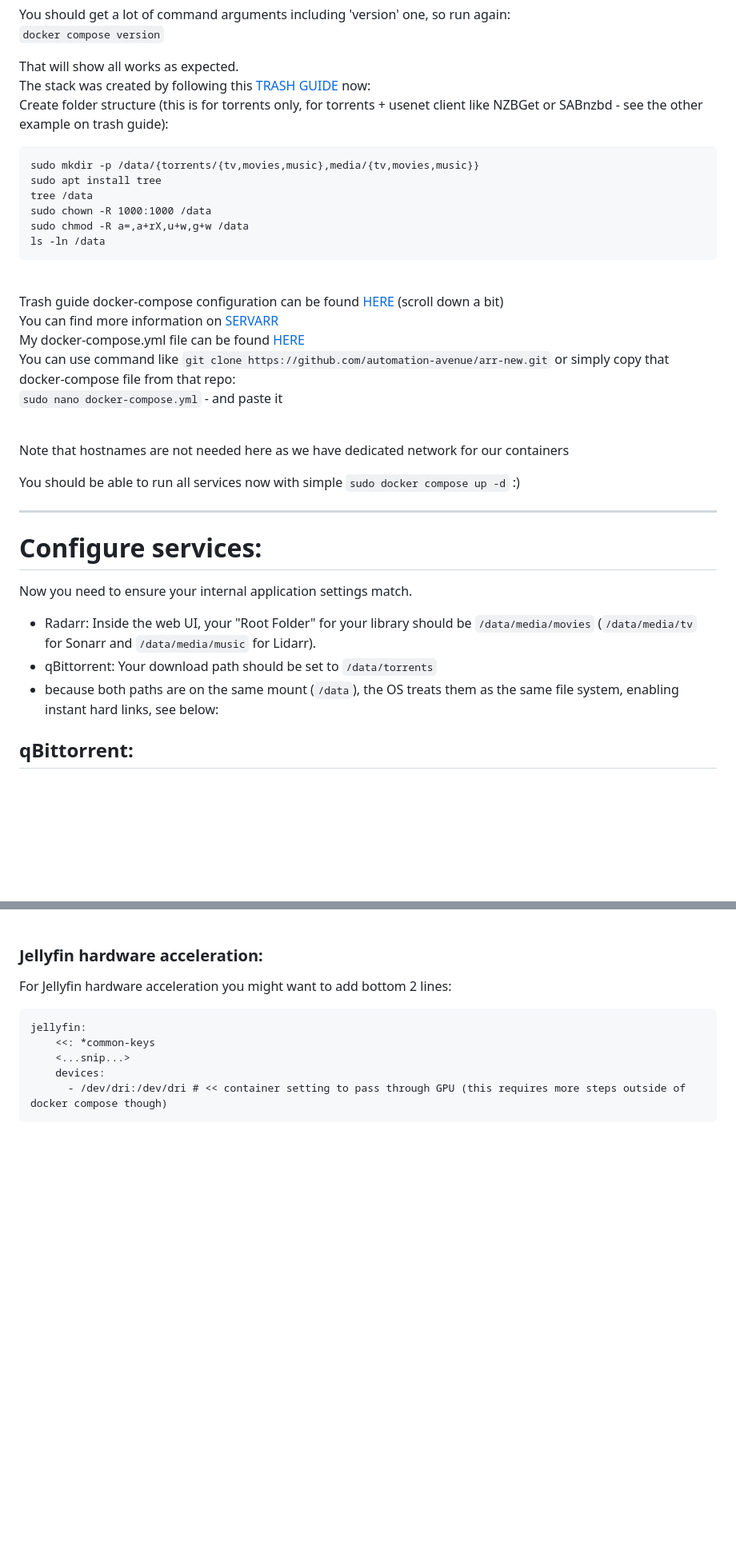
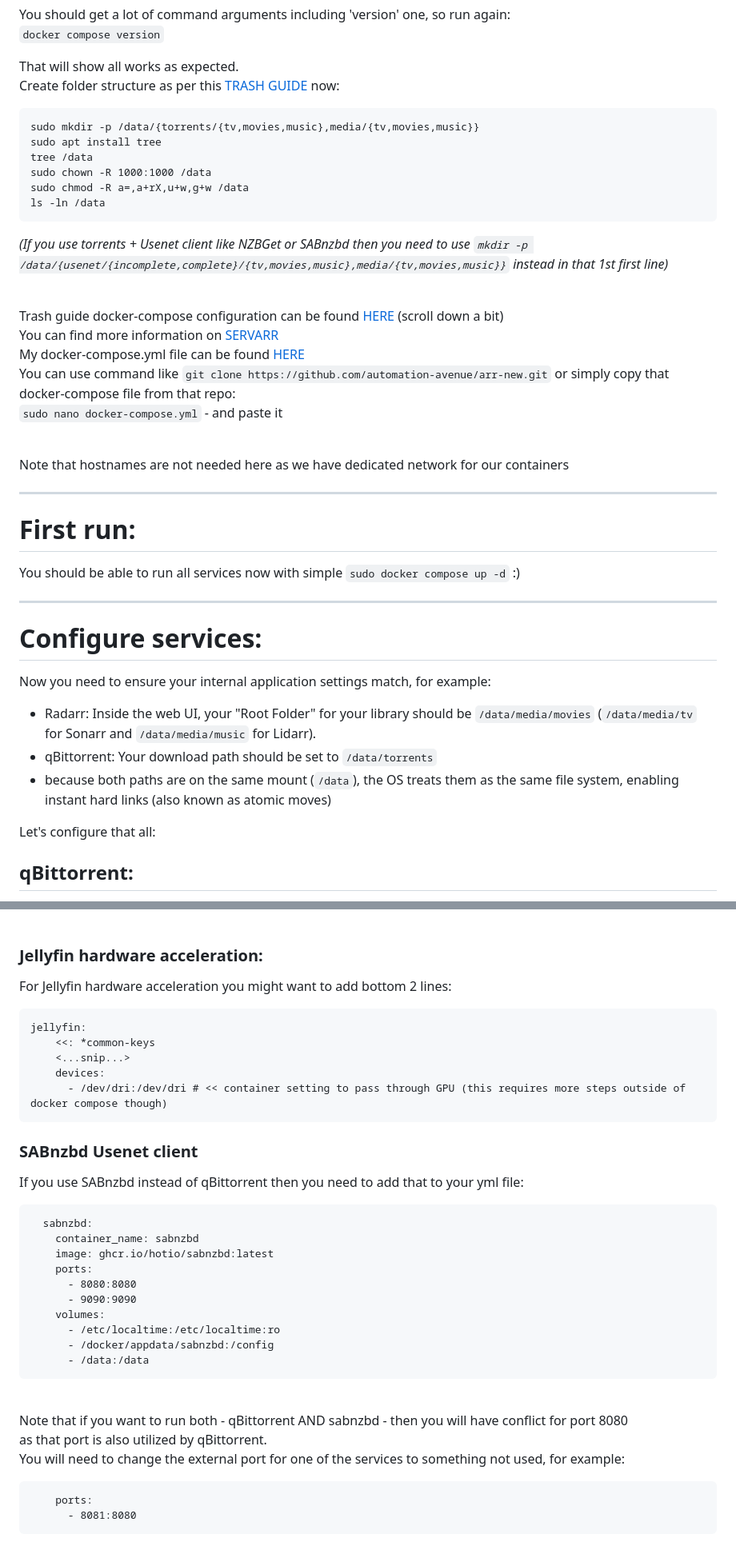
Before and after one commit to innotelinc/arr, a Markdown page: README.md, 2 parts joined by grey strips. Shown at 80% size. Drawn GitHub-style; blank space fills up the shorter version.

````diff
--- a/README.md
+++ b/README.md
@@ -45,8 +45,7 @@ You should get a lot of command arguments including 'version' one, so run again:
 `docker compose version` <br />
 
 That will show all works as expected. <br />
-The stack was created by following this [TRASH GUIDE](https://trash-guides.info/File-and-Folder-Structure/How-to-set-up/Docker/) now: <br />
-Create folder structure (this is for torrents only, for torrents + usenet client like NZBGet or SABnzbd - see the other example on trash guide):  <br />
+Create folder structure as per this [TRASH GUIDE](https://trash-guides.info/File-and-Folder-Structure/How-to-set-up/Docker/) now: <br />
 
 ```
 sudo mkdir -p /data/{torrents/{tv,movies,music},media/{tv,movies,music}}
@@ -56,7 +55,8 @@ sudo chown -R 1000:1000 /data
 sudo chmod -R a=,a+rX,u+w,g+w /data
 ls -ln /data
 ```
- <br />
+*(If you use torrents + Usenet client like NZBGet or SABnzbd then you need to use
+`mkdir -p /data/{usenet/{incomplete,complete}/{tv,movies,music},media/{tv,movies,music}}` instead in that 1st first line)*  <br /> <br />
 
 Trash guide docker-compose configuration can be found [HERE](https://trash-guides.info/File-and-Folder-Structure/How-to-set-up/Docker/) (scroll down a bit) <br />
 You can find more information on [SERVARR](https://wiki.servarr.com/radarr/installation/docker) <br />
@@ -66,16 +66,22 @@ You can use command like `git clone https://github.com/automation-avenue/arr-new
 
 Note that hostnames are not needed here as we have dedicated network for our containers <br />
 
+***************************
+
+# First run: <br />
+
 You should be able to run all services now with simple `sudo docker compose up -d` :) <br />
 
 ***************************
 
 # Configure services: <br />
 
-Now you need to ensure your internal application settings match. <br />
+Now you need to ensure your internal application settings match, for example: <br />
  - Radarr: Inside the web UI, your "Root Folder" for your library should be `/data/media/movies` (`/data/media/tv` for Sonarr and `/data/media/music` for Lidarr). <br />
  - qBittorrent: Your download path should be set to `/data/torrents` <br />
- - because both paths are on the same mount (`/data`), the OS treats them as the same file system, enabling instant hard links, see below: <br />
+ - because both paths are on the same mount (`/data`), the OS treats them as the same file system, enabling instant hard links (also known as atomic moves) <br />
+
+Let's configure that all: <br />
 
 
 ## qBittorrent: <br />
@@ -298,3 +306,30 @@ jellyfin:
     devices:
       - /dev/dri:/dev/dri # << container setting to pass through GPU (this requires more steps outside of docker compose though)
 ```
+
+### SABnzbd Usenet client <br />
+If you use SABnzbd instead of qBittorrent then you need to add that to your yml file:
+
+```
+  sabnzbd:
+    container_name: sabnzbd
+    image: ghcr.io/hotio/sabnzbd:latest
+    ports:
+      - 8080:8080
+      - 9090:9090
+    volumes:
+      - /etc/localtime:/etc/localtime:ro
+      - /docker/appdata/sabnzbd:/config
+      - /data:/data
+```
+<br />
+
+Note that if you want to run both - qBittorrent AND sabnzbd - then you will have conflict for port 8080 <br />
+as that port is also utilized by qBittorrent. <br />
+You will need to change the external port for one of the services to something not used, for example: <br />
+
+```
+    ports:
+      - 8081:8080
+```
+<br />
````
Also changed, not shown: other parts of README.md (+12 -10 lines).
